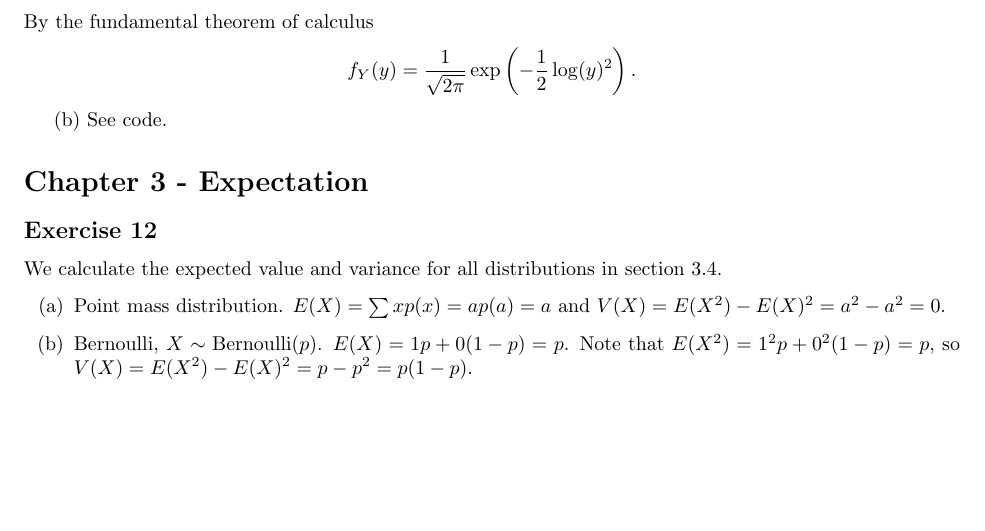
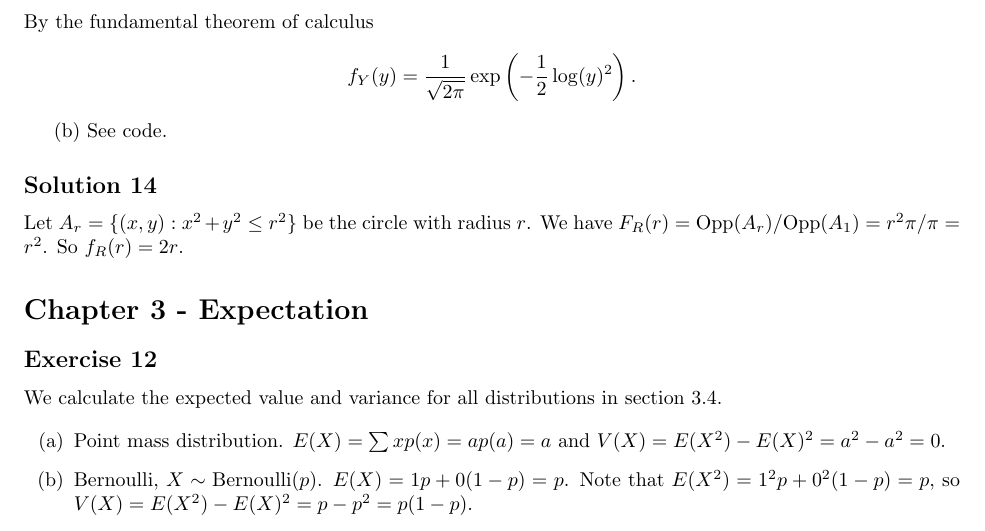
Before and after one commit to noudald/all-of-statistics, a LaTeX document (main.tex, which reads ch2.tex): part of page 4 of 9, cut so that both start at the same text, the shorter picture padded with empty space. Compiled offline with pdfLaTeX.

Commit message:
Solution 2.14

```diff
--- a/ch2.tex
+++ b/ch2.tex
@@ -237,3 +237,10 @@ f_Y(y) = \frac{1}{\sqrt{2\pi}} \exp\left(-\frac{1}{2} \log(y)^2\right).
 $$
 
 (b) See code.
+
+
+\subsection*{Solution 14}
+
+Let $A_r = \{(x, y) : x^2 + y^2 \leq r^2\}$ be the circle with radius $r$.
+We have $F_R(r) = \mathrm{Opp}(A_r) / \mathrm{Opp}(A_1) = r^2 \pi / \pi = r^2$.
+So $f_R(r) = 2r$.
```
